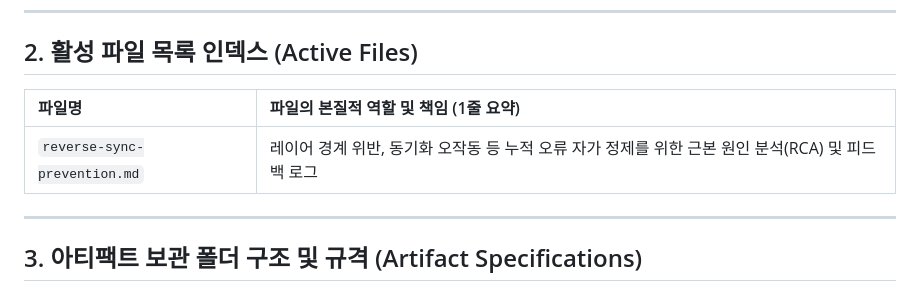
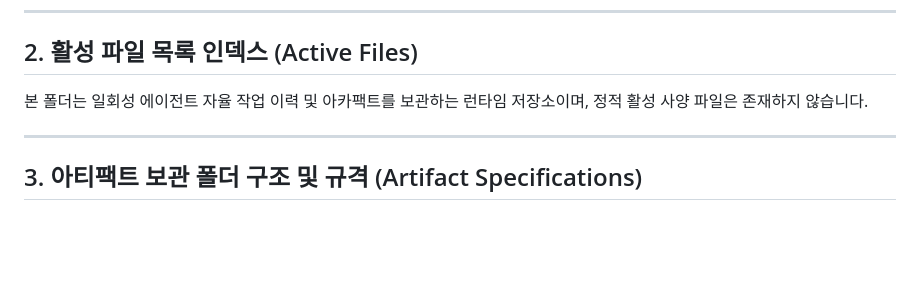
Before and after one commit to jumasi-34/intelligence, a Markdown page: runs/GEMINI.md, the part around the change. Drawn GitHub-style; blank space fills up the shorter version.

Commit message:
[REFACTOR] 에이전트 영속 지식 구조 일원화 및 아키텍처 최종 정제

```diff
--- a/runs/GEMINI.md
+++ b/runs/GEMINI.md
@@ -14,9 +14,7 @@
 
 ## 2. 활성 파일 목록 인덱스 (Active Files)
 
-| 파일명 | 파일의 본질적 역할 및 책임 (1줄 요약) |
-| :--- | :--- |
-| `reverse-sync-prevention.md` | 레이어 경계 위반, 동기화 오작동 등 누적 오류 자가 정제를 위한 근본 원인 분석(RCA) 및 피드백 로그 |
+본 폴더는 일회성 에이전트 자율 작업 이력 및 아카팩트를 보관하는 런타임 저장소이며, 정적 활성 사양 파일은 존재하지 않습니다.
 
 ---
 
```
Also changed, not shown: GEMINI.md (+1 -1 lines), runs/reverse-sync-prevention.md (deleted, +0 -42 lines).
